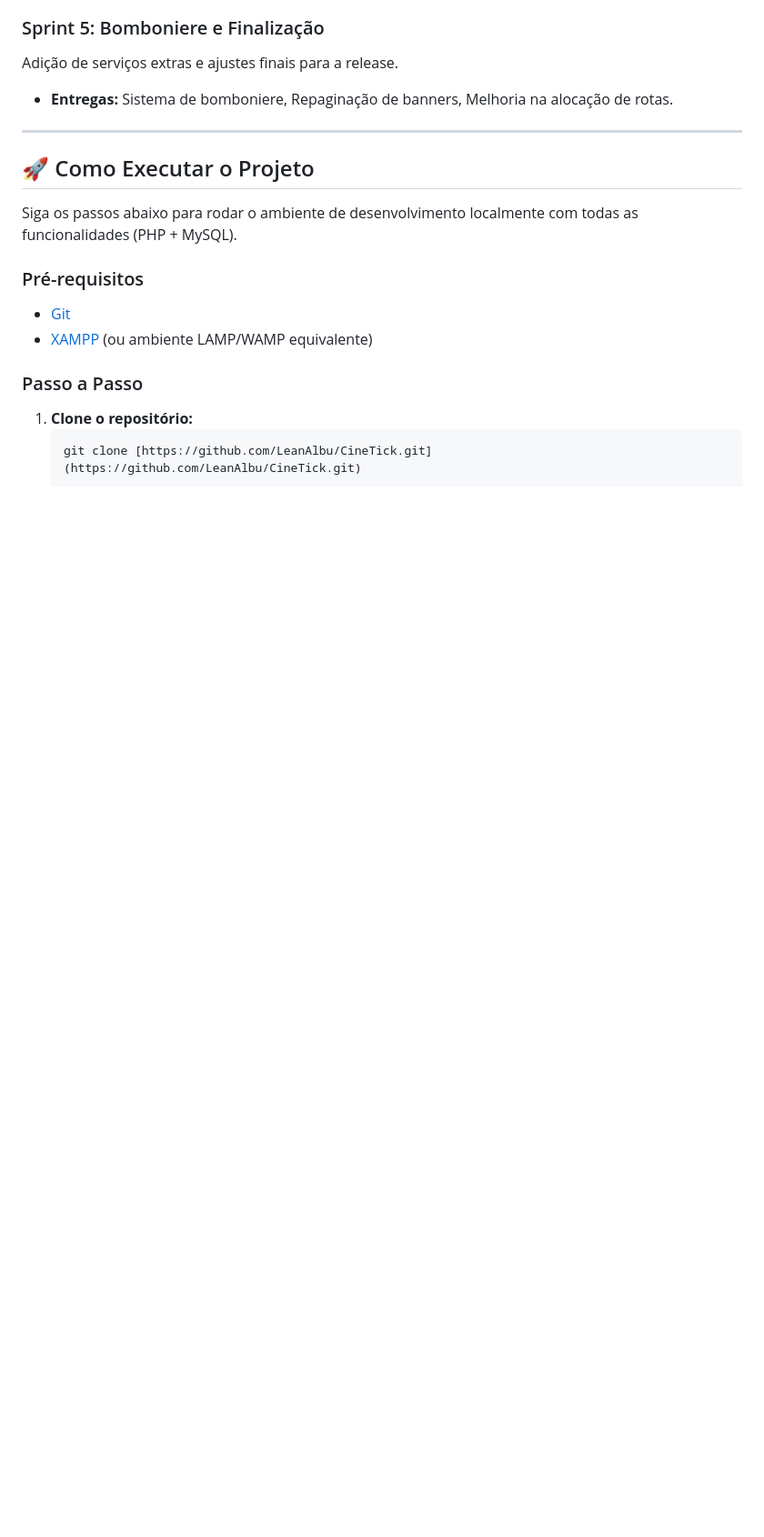
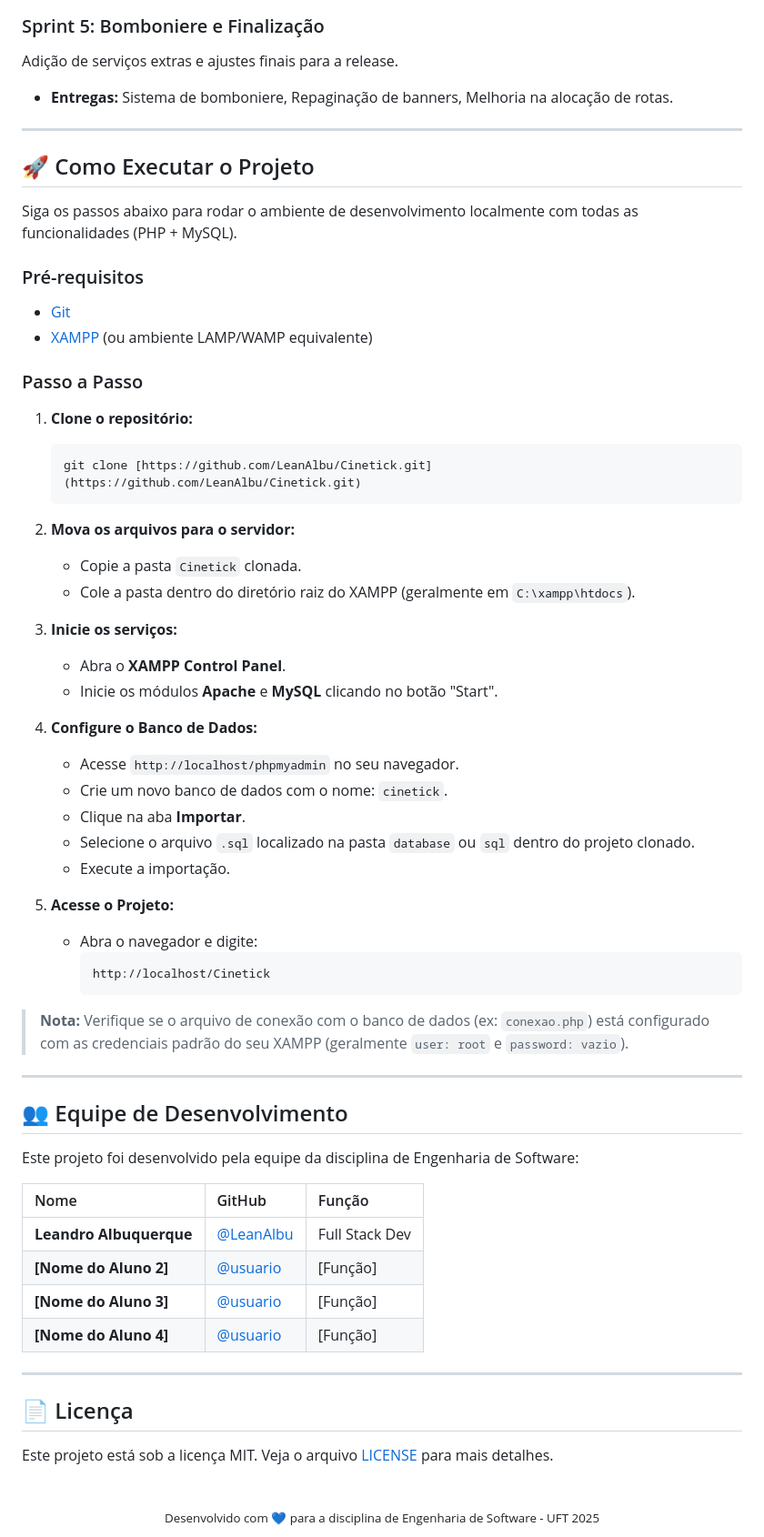
Before and after one commit to LeanAlbu/Cinetick, a Markdown page: README.md, the part around the change. Shown at 91% size. Rendered like a GitHub page; blank space fills up the shorter version.

````diff
--- a/README.md
+++ b/README.md
@@ -110,4 +110,53 @@ Siga os passos abaixo para rodar o ambiente de desenvolvimento localmente com to
 
 1. **Clone o repositório:**
    ```bash
-   git clone [https://github.com/LeanAlbu/CineTick.git](https://github.com/LeanAlbu/CineTick.git)
+   git clone [https://github.com/LeanAlbu/Cinetick.git](https://github.com/LeanAlbu/Cinetick.git)
+   ```
+
+2. **Mova os arquivos para o servidor:**
+   * Copie a pasta `Cinetick` clonada.
+   * Cole a pasta dentro do diretório raiz do XAMPP (geralmente em `C:\xampp\htdocs`).
+
+3. **Inicie os serviços:**
+   * Abra o **XAMPP Control Panel**.
+   * Inicie os módulos **Apache** e **MySQL** clicando no botão "Start".
+
+4. **Configure o Banco de Dados:**
+   * Acesse `http://localhost/phpmyadmin` no seu navegador.
+   * Crie um novo banco de dados com o nome: `cinetick`.
+   * Clique na aba **Importar**.
+   * Selecione o arquivo `.sql` localizado na pasta `database` ou `sql` dentro do projeto clonado.
+   * Execute a importação.
+
+5. **Acesse o Projeto:**
+   * Abra o navegador e digite:
+     ```
+     http://localhost/Cinetick
+     ```
+
+> **Nota:** Verifique se o arquivo de conexão com o banco de dados (ex: `conexao.php`) está configurado com as credenciais padrão do seu XAMPP (geralmente `user: root` e `password: vazio`).
+
+---
+
+## 👥 Equipe de Desenvolvimento
+
+Este projeto foi desenvolvido pela equipe da disciplina de Engenharia de Software:
+
+| Nome | GitHub | Função |
+| :--- | :--- | :--- |
+| **Leandro Albuquerque** | [@LeanAlbu](https://github.com/LeanAlbu) | Full Stack Dev |
+| **[Nome do Aluno 2]** | [@usuario](https://github.com) | [Função] |
+| **[Nome do Aluno 3]** | [@usuario](https://github.com) | [Função] |
+| **[Nome do Aluno 4]** | [@usuario](https://github.com) | [Função] |
+
+---
+
+## 📄 Licença
+
+Este projeto está sob a licença MIT. Veja o arquivo [LICENSE](LICENSE) para mais detalhes.
+
+<br>
+
+<div align="center">
+  <sub>Desenvolvido com 💙 para a disciplina de Engenharia de Software - UFT 2025</sub>
+</div>
````
